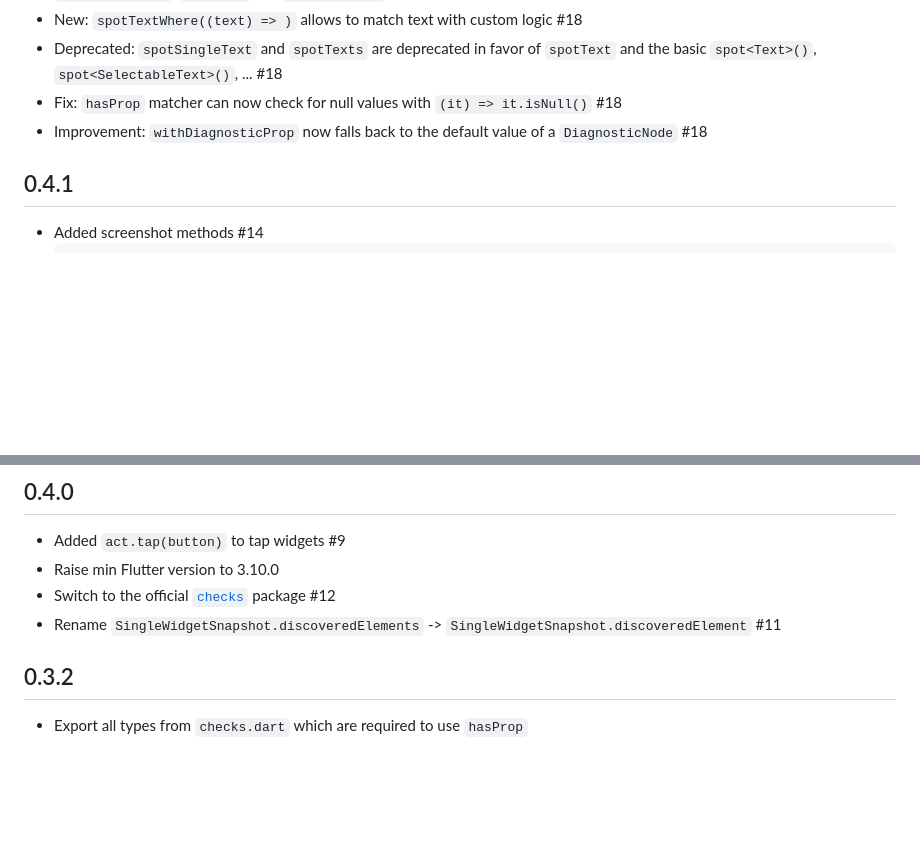
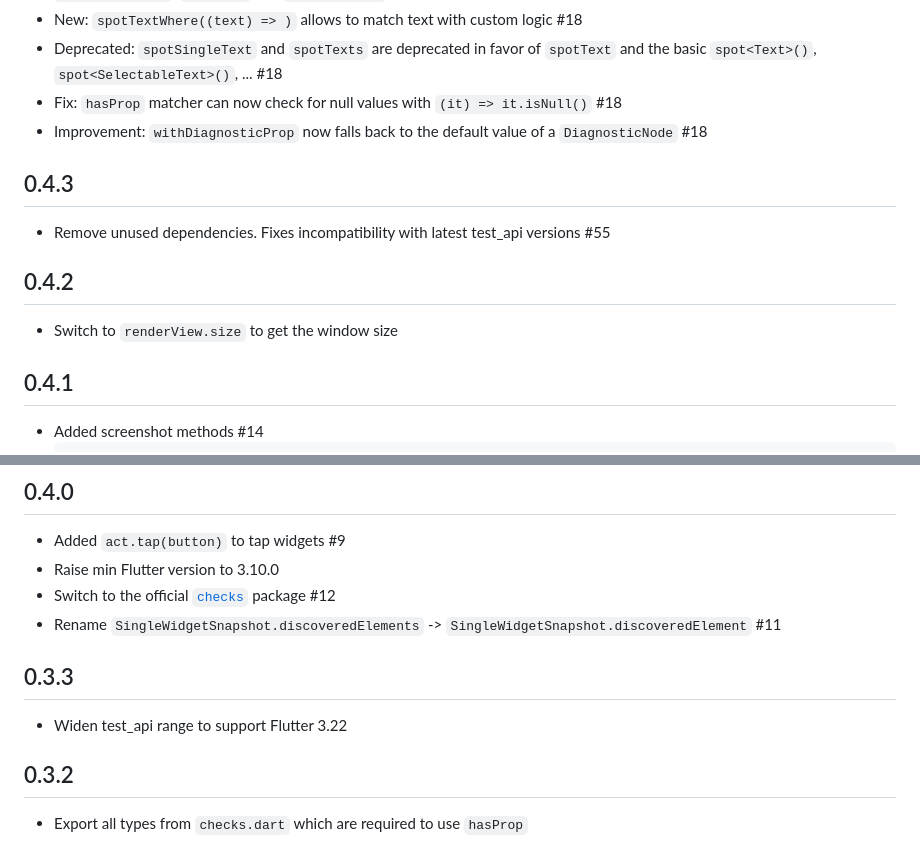
Before and after one commit to passsy/spot, a Markdown page: CHANGELOG.md, 2 parts joined by grey strips. Rendered like a GitHub page; blank space fills up the shorter version.

Commit message:
Include earlier versions from other branches in changelog

````diff
--- a/CHANGELOG.md
+++ b/CHANGELOG.md
@@ -168,6 +168,12 @@ Eventually **Breaking**, but only the class names. The end user API stays the sa
 - Fix: `hasProp` matcher can now check for null values with `(it) => it.isNull()` #18
 - Improvement: `withDiagnosticProp` now falls back to the default value of a `DiagnosticNode` #18
 
+## 0.4.3
+- Remove unused dependencies. Fixes incompatibility with latest test_api versions #55
+
+## 0.4.2
+- Switch to `renderView.size` to get the window size
+
 ## 0.4.1
 - Added screenshot methods #14
   ```dart
@@ -189,6 +195,9 @@ Eventually **Breaking**, but only the class names. The end user API stays the sa
 - Raise min Flutter version to 3.10.0
 - Switch to the official [`checks`](https://pub.dev/packages/checks) package #12
 - Rename `SingleWidgetSnapshot.discoveredElements` -> `SingleWidgetSnapshot.discoveredElement` #11
+
+## 0.3.3
+- Widen test_api range to support Flutter 3.22
 
 ## 0.3.2
 - Export all types from `checks.dart` which are required to use `hasProp`
````
